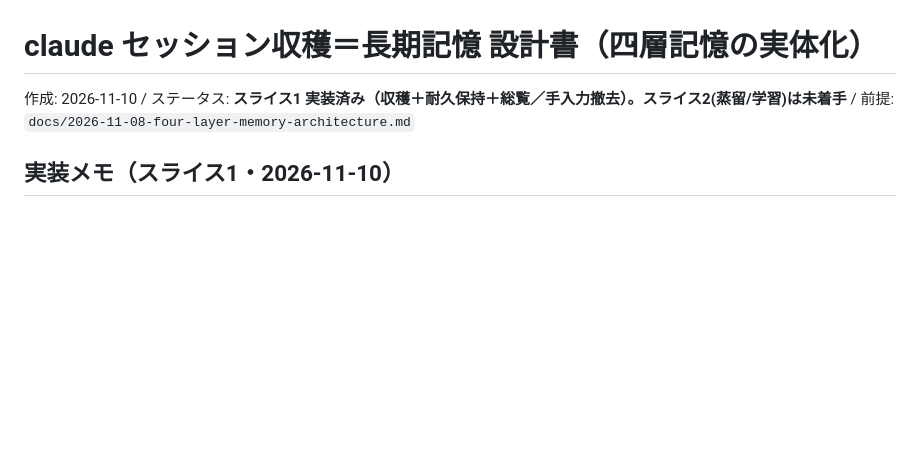
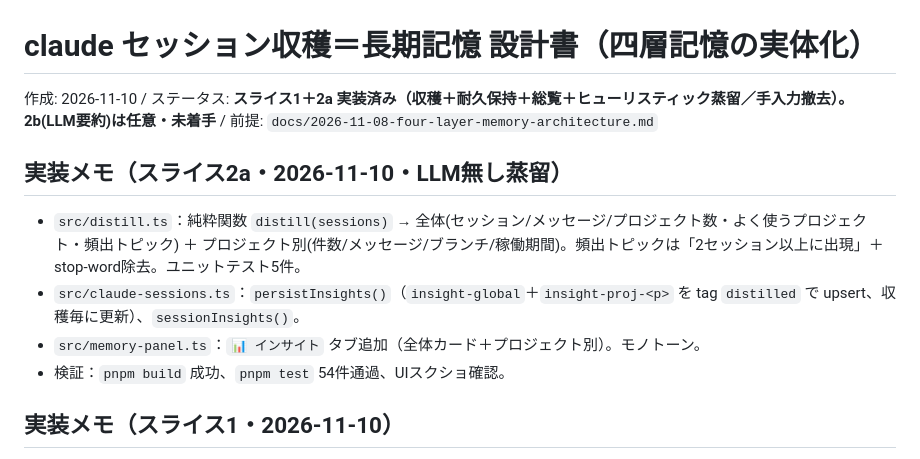
Before and after one commit to foresthill/ai-development-terminal-max, a Markdown page: docs/2026-11-10-claude-session-harvest-longterm-memory.md, the part around the change. Drawn GitHub-style; blank space fills up the shorter version.

Commit message:
docs: mark slice 2a (heuristic distillation) done
Co-Authored-By: Claude Opus 4.8 <noreply@anthropic.com>
Claude-Session: https://claude.ai/code/session_01Frf24nZL3UU1TgbSw84jF6

```diff
--- a/docs/2026-11-10-claude-session-harvest-longterm-memory.md
+++ b/docs/2026-11-10-claude-session-harvest-longterm-memory.md
@@ -1,6 +1,12 @@
 # claude セッション収穫＝長期記憶 設計書（四層記憶の実体化）
 
-作成: 2026-11-10 / ステータス: **スライス1 実装済み（収穫＋耐久保持＋総覧／手入力撤去）。スライス2(蒸留/学習)は未着手** / 前提: `docs/2026-11-08-four-layer-memory-architecture.md`
+作成: 2026-11-10 / ステータス: **スライス1＋2a 実装済み（収穫＋耐久保持＋総覧＋ヒューリスティック蒸留／手入力撤去）。2b(LLM要約)は任意・未着手** / 前提: `docs/2026-11-08-four-layer-memory-architecture.md`
+
+## 実装メモ（スライス2a・2026-11-10・LLM無し蒸留）
+- `src/distill.ts`：純粋関数 `distill(sessions)` → 全体(セッション/メッセージ/プロジェクト数・よく使うプロジェクト・頻出トピック) ＋ プロジェクト別(件数/メッセージ/ブランチ/稼働期間)。頻出トピックは「2セッション以上に出現」＋stop-word除去。ユニットテスト5件。
+- `src/claude-sessions.ts`：`persistInsights()`（`insight-global`＋`insight-proj-<p>` を tag `distilled` で upsert、収穫毎に更新）、`sessionInsights()`。
+- `src/memory-panel.ts`：`📊 インサイト` タブ追加（全体カード＋プロジェクト別）。モノトーン。
+- 検証：`pnpm build` 成功、`pnpm test` 54件通過、UIスクショ確認。
 
 ## 実装メモ（スライス1・2026-11-10）
 - Rust `src-tauri/src/claude_sessions.rs`：`claude_sessions(only_cwd)` が全 `*.jsonl` を走査し `SessionDigest` を返す（読み取り専用・寛容パース）。実データ(2678通のセッション)でスタンドアロン検証済み。
```
